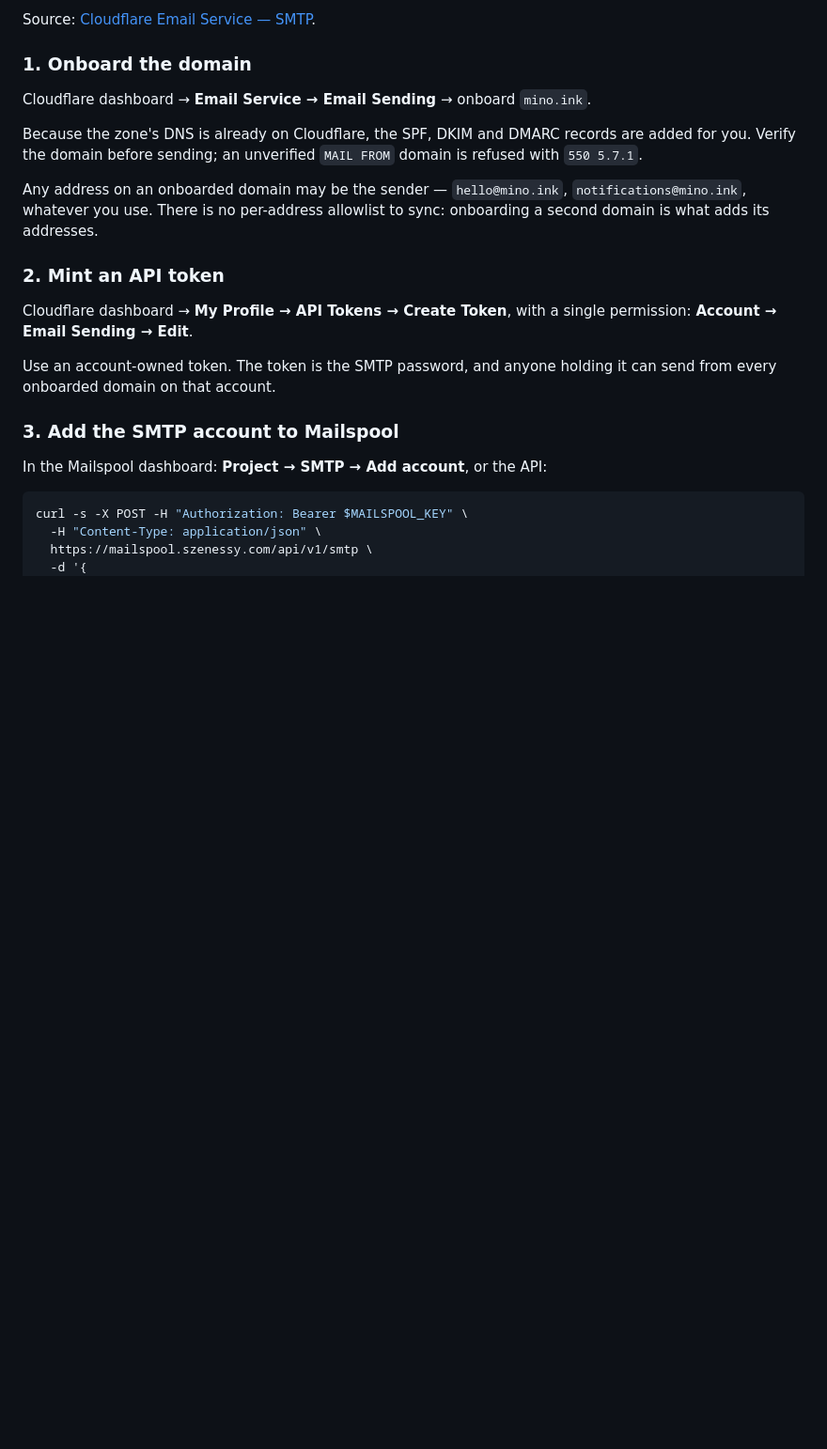
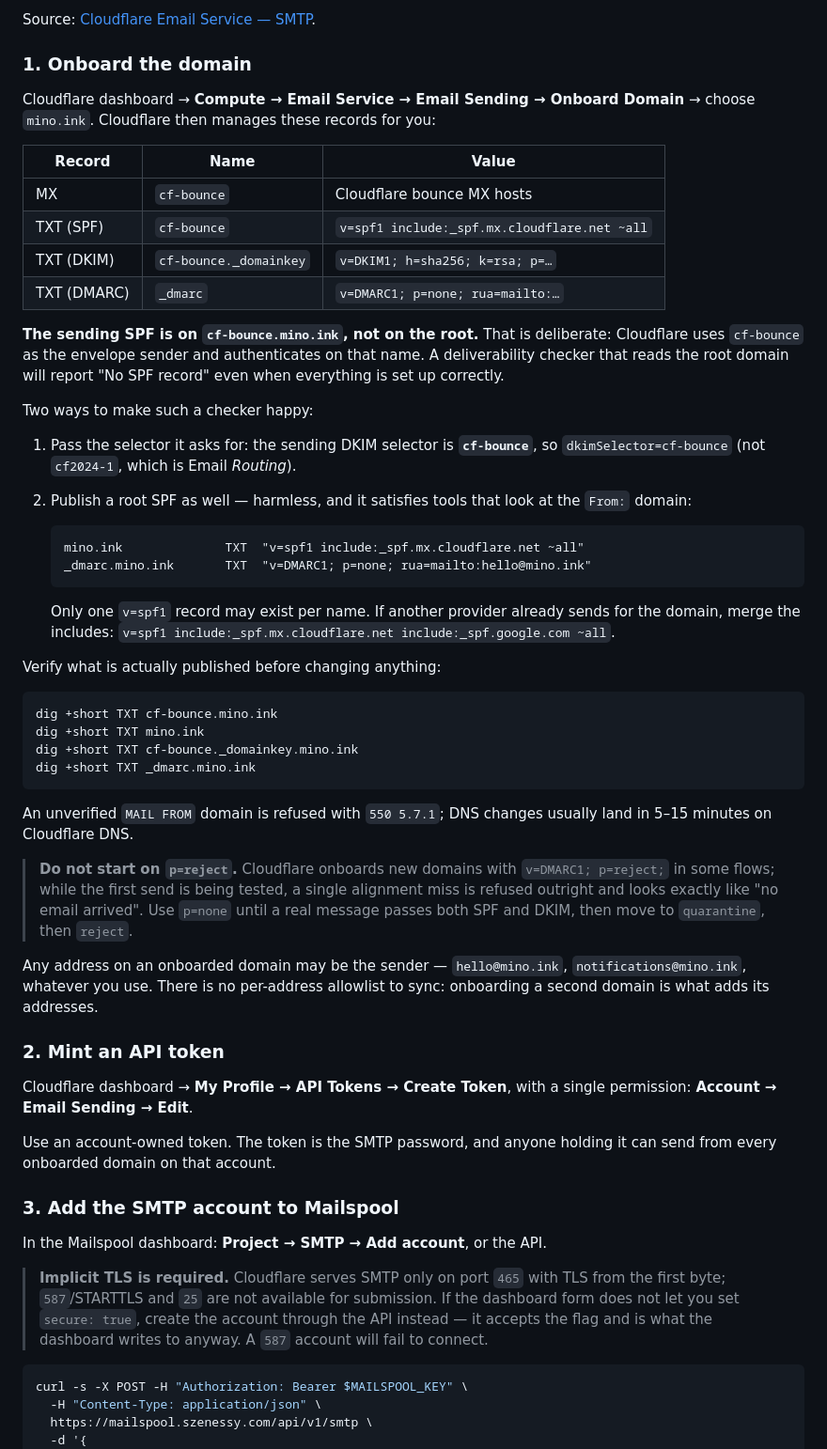
Before and after one commit to TomSzenessy/MinoAI, a Markdown page: docs-site/deployment/email-delivery.md, the part around the change. Shown at 94% size. Drawn GitHub-style; blank space fills up the shorter version.

Commit message:
docs(email): the sending records live on cf-bounce, not the root
Cloudflare's Email Sending authenticates on `cf-bounce.mino.ink` (SPF, DKIM
selector `cf-bounce`, bounce MX) and sets DMARC on `_dmarc`. A checker that
reads the root domain reports "no SPF" even when the setup is correct, so the
runbook now says:

- pass `dkimSelector=cf-bounce` (not `cf2024-1`, which is Email Routing),
- optionally publish a root SPF that includes `_spf.mx.cloudflare.net`,
- keep `p=none` until a real message passes SPF and DKIM; `p=reject` on day one
  turns a single alignment miss into a silent non-delivery.

Also documents that implicit TLS (`port 465`, `secure: true`) is the only SMTP
mode Cloudflare offers, and that the API accepts the flag when the dashboard
form does not.

````diff
--- a/docs-site/deployment/email-delivery.md
+++ b/docs-site/deployment/email-delivery.md
@@ -41,11 +41,54 @@ Source: [Cloudflare Email Service — SMTP](https://developers.cloudflare.com/em
 
 ### 1. Onboard the domain
 
-Cloudflare dashboard → **Email Service → Email Sending** → onboard `mino.ink`.
+Cloudflare dashboard → **Compute → Email Service → Email Sending → Onboard
+Domain** → choose `mino.ink`. Cloudflare then manages these records for you:
 
-Because the zone's DNS is already on Cloudflare, the SPF, DKIM and DMARC
-records are added for you. Verify the domain before sending; an unverified
-`MAIL FROM` domain is refused with `550 5.7.1`.
+| Record | Name | Value |
+| --- | --- | --- |
+| MX | `cf-bounce` | Cloudflare bounce MX hosts |
+| TXT (SPF) | `cf-bounce` | `v=spf1 include:_spf.mx.cloudflare.net ~all` |
+| TXT (DKIM) | `cf-bounce._domainkey` | `v=DKIM1; h=sha256; k=rsa; p=…` |
+| TXT (DMARC) | `_dmarc` | `v=DMARC1; p=none; rua=mailto:…` |
+
+**The sending SPF is on `cf-bounce.mino.ink`, not on the root.** That is
+deliberate: Cloudflare uses `cf-bounce` as the envelope sender and authenticates
+on that name. A deliverability checker that reads the root domain will report
+"No SPF record" even when everything is set up correctly.
+
+Two ways to make such a checker happy:
+
+1. Pass the selector it asks for: the sending DKIM selector is **`cf-bounce`**,
+   so `dkimSelector=cf-bounce` (not `cf2024-1`, which is Email *Routing*).
+2. Publish a root SPF as well — harmless, and it satisfies tools that look at
+   the `From:` domain:
+
+   ```txt
+   mino.ink              TXT  "v=spf1 include:_spf.mx.cloudflare.net ~all"
+   _dmarc.mino.ink       TXT  "v=DMARC1; p=none; rua=mailto:hello@mino.ink"
+   ```
+
+   Only one `v=spf1` record may exist per name. If another provider already
+   sends for the domain, merge the includes:
+   `v=spf1 include:_spf.mx.cloudflare.net include:_spf.google.com ~all`.
+
+Verify what is actually published before changing anything:
+
+```bash
+dig +short TXT cf-bounce.mino.ink
+dig +short TXT mino.ink
+dig +short TXT cf-bounce._domainkey.mino.ink
+dig +short TXT _dmarc.mino.ink
+```
+
+An unverified `MAIL FROM` domain is refused with `550 5.7.1`; DNS changes
+usually land in 5–15 minutes on Cloudflare DNS.
+
+> **Do not start on `p=reject`.** Cloudflare onboards new domains with
+> `v=DMARC1; p=reject;` in some flows; while the first send is being tested, a
+> single alignment miss is refused outright and looks exactly like "no email
+> arrived". Use `p=none` until a real message passes both SPF and DKIM, then
+> move to `quarantine`, then `reject`.
 
 Any address on an onboarded domain may be the sender — `hello@mino.ink`,
 `notifications@mino.ink`, whatever you use. There is no per-address allowlist to
@@ -61,7 +104,14 @@ it can send from every onboarded domain on that account.
 
 ### 3. Add the SMTP account to Mailspool
 
-In the Mailspool dashboard: **Project → SMTP → Add account**, or the API:
+In the Mailspool dashboard: **Project → SMTP → Add account**, or the API.
+
+> **Implicit TLS is required.** Cloudflare serves SMTP only on port `465` with
+> TLS from the first byte; `587`/STARTTLS and `25` are not available for
+> submission. If the dashboard form does not let you set `secure: true`, create
+> the account through the API instead — it accepts the flag and is what the
+> dashboard writes to anyway. A `587` account will fail to connect.
+
 
 ```bash
 curl -s -X POST -H "Authorization: Bearer $MAILSPOOL_KEY" \
````
